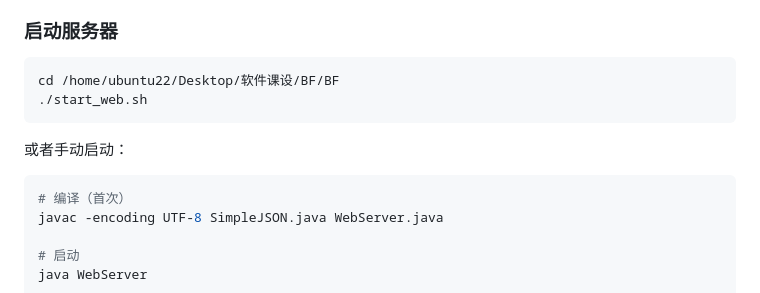
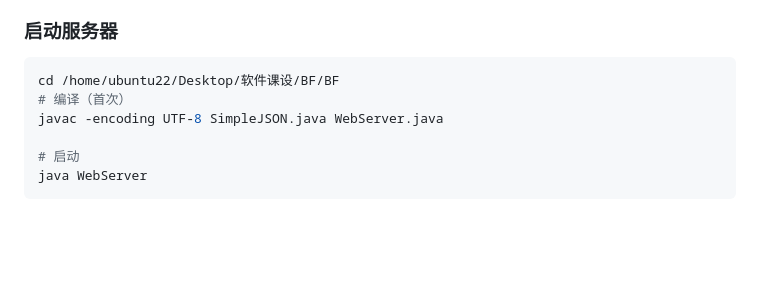
Before and after one commit to Calm-tech-hub/Software_Course_Design, a Markdown page: README.md, the part around the change. GitHub-like rendering; blank space fills up the shorter version.

````diff
--- a/README.md
+++ b/README.md
@@ -32,12 +32,6 @@
 
 ```bash
 cd /home/ubuntu22/Desktop/软件课设/BF/BF
-./start_web.sh
-```
-
-或者手动启动：
-
-```bash
 # 编译（首次）
 javac -encoding UTF-8 SimpleJSON.java WebServer.java
 
````
